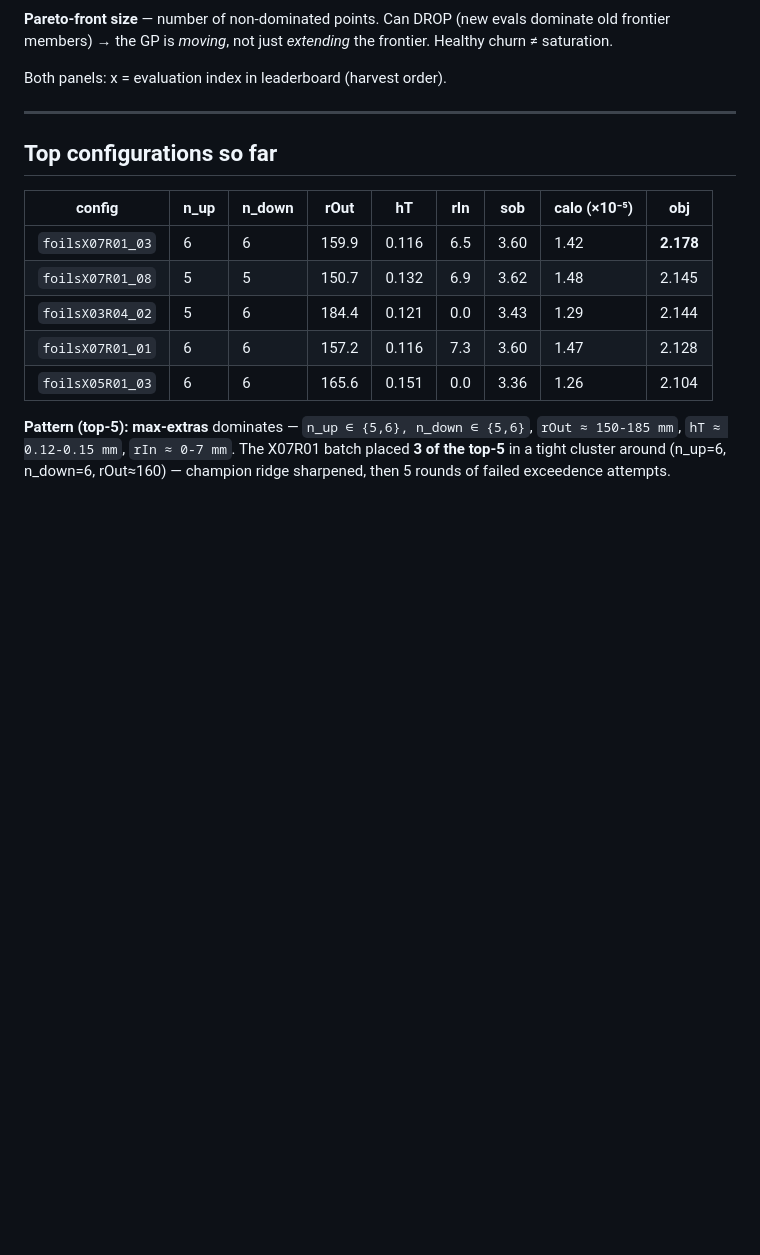
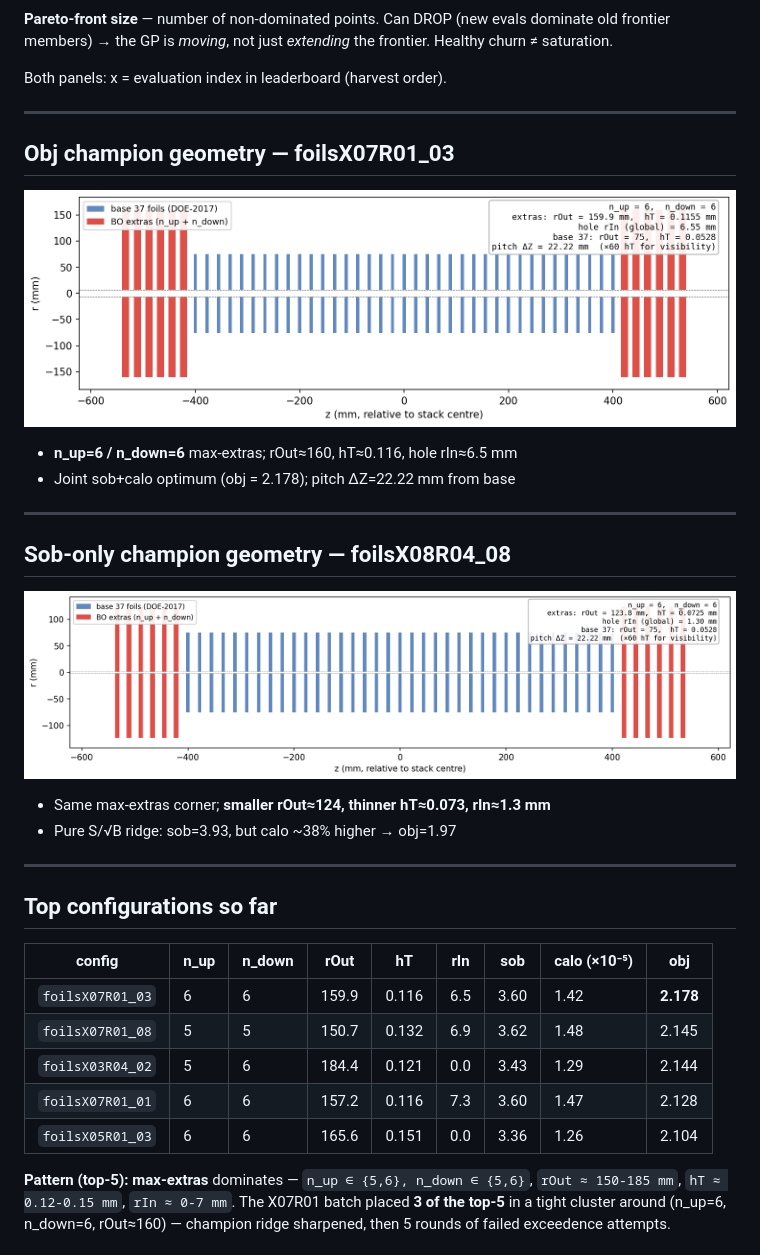
Before and after one commit to oksuzian/Mu2eBO, a Markdown page: docs/foils_talk.md, the part around the change. GitHub-like rendering; pictures changed too: docs/foil_champion_foilsX07R01_03_sketch.png (added), docs/foil_champion_foilsX08R04_08_sketch.png (added); blank space fills up the shorter version.

Commit message:
docs: add champion foil-stack side-view sketches (X07R01_03 + X08R04_08)
Two new slides between saturation panels and top-configs table: side-view
sketches of the obj champion (foilsX07R01_03) and sob-only champion
(foilsX08R04_08), each showing 6+37+6 foils with base/extras color-coded
and per-config knob annotations.

Co-Authored-By: Claude Opus 4 <noreply@anthropic.com>

```diff
--- a/docs/foils_talk.md
+++ b/docs/foils_talk.md
@@ -282,6 +282,24 @@ Both panels: x = evaluation index in leaderboard (harvest order).
 
 ---
 
+## Obj champion geometry — foilsX07R01_03
+
+![w:78%](foil_champion_foilsX07R01_03_sketch.png)
+
+- **n_up=6 / n_down=6** max-extras; rOut≈160, hT≈0.116, hole rIn≈6.5 mm
+- Joint sob+calo optimum (obj = 2.178); pitch ΔZ=22.22 mm from base
+
+---
+
+## Sob-only champion geometry — foilsX08R04_08
+
+![w:78%](foil_champion_foilsX08R04_08_sketch.png)
+
+- Same max-extras corner; **smaller rOut≈124, thinner hT≈0.073, rIn≈1.3 mm**
+- Pure S/√B ridge: sob=3.93, but calo ~38% higher → obj=1.97
+
+---
+
 ## Top configurations so far
 
 | config             | n_up | n_down | rOut  | hT    | rIn  | sob  | calo (×10⁻⁵) | obj  |
```
Also changed, not shown: 1 other file.
